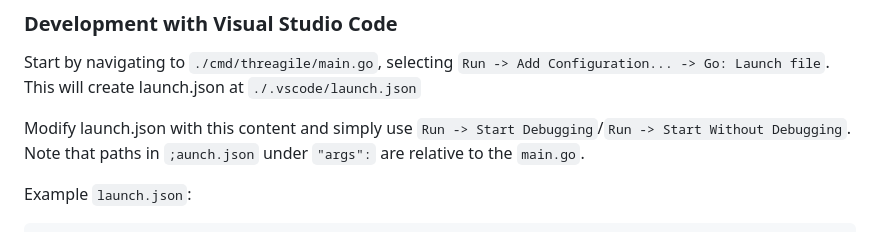
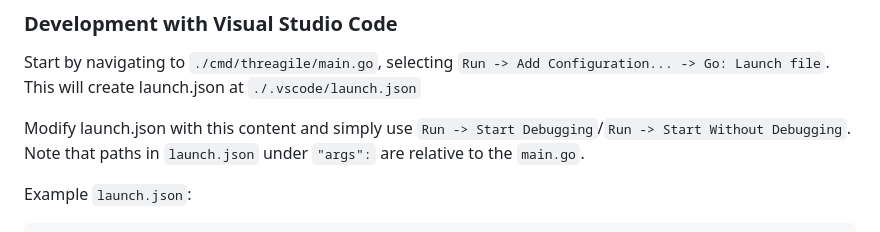
Before and after one commit to Threagile/threagile, a Markdown page: CONTRIBUTING.md, the part around the change. GitHub-like rendering.

Commit message:
Fix typo

```diff
--- a/CONTRIBUTING.md
+++ b/CONTRIBUTING.md
@@ -28,7 +28,7 @@ Main program is [threagile](./cmd/threagile/main.go).
 
 Start by navigating to `./cmd/threagile/main.go`, selecting `Run -> Add Configuration... -> Go: Launch file`. This will create launch.json at `./.vscode/launch.json`
 
-Modify launch.json with this content and simply use `Run -> Start Debugging`/`Run -> Start Without Debugging`. Note that paths in `;aunch.json` under `"args":` are relative to the `main.go`.
+Modify launch.json with this content and simply use `Run -> Start Debugging`/`Run -> Start Without Debugging`. Note that paths in `launch.json` under `"args":` are relative to the `main.go`.
 
 Example `launch.json`:
 
```
